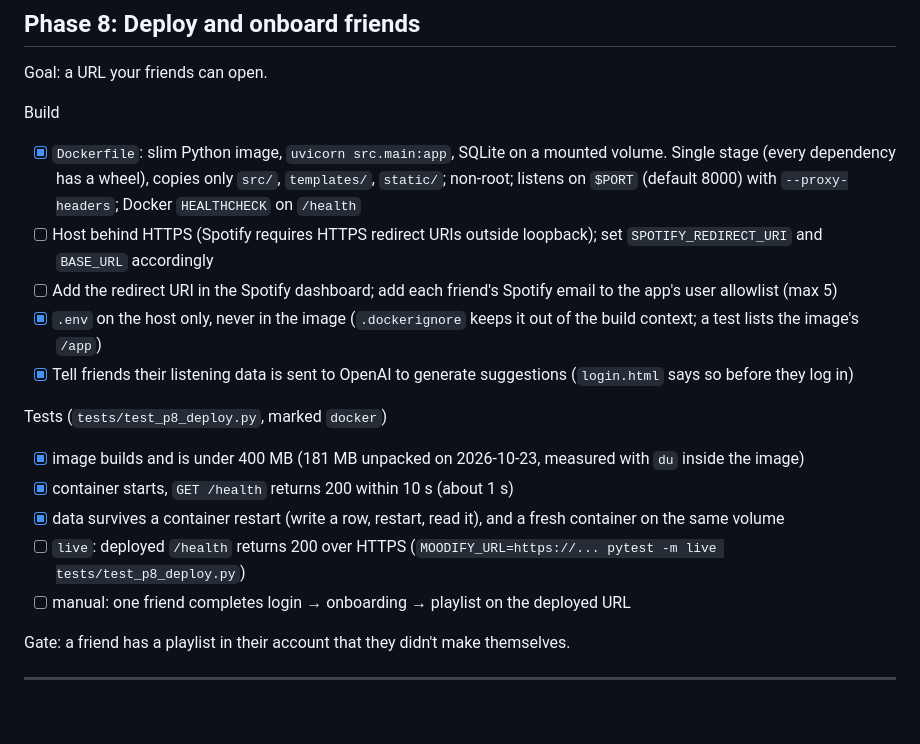
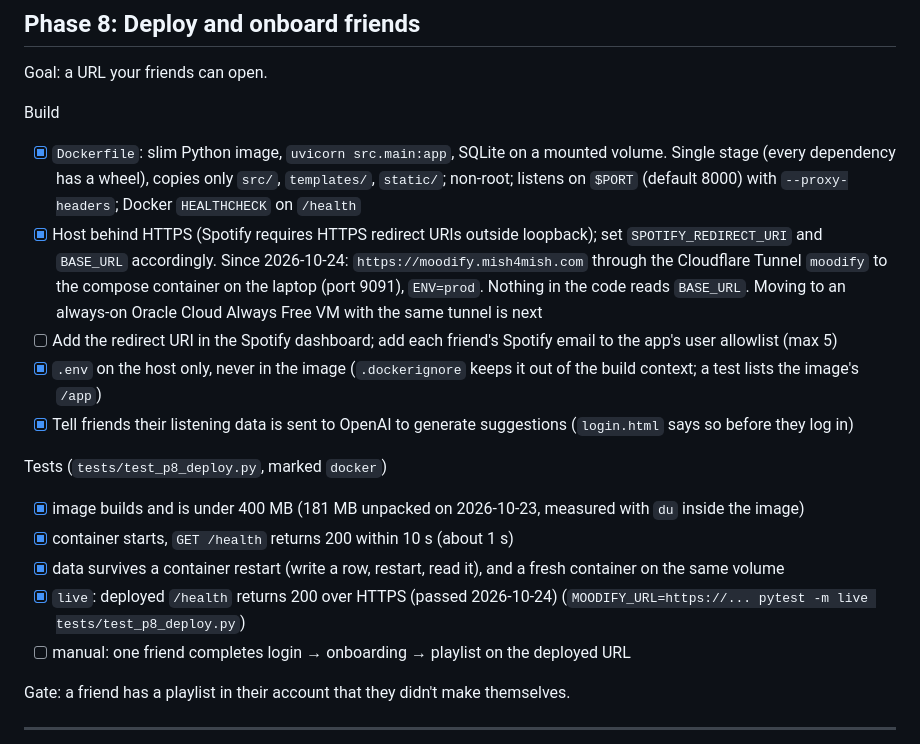
Before and after one commit to mishmish004/Moodify, a Markdown page: plan.md, the part around the change. Rendered like a GitHub page; blank space fills up the shorter version.

Commit message:
Phase 8: mark HTTPS hosting and the live health check done
https://moodify.mish4mish.com now reaches the compose container on the
laptop through the Cloudflare Tunnel `moodify`, and the live /health
test passed on 2026-10-24.

Co-Authored-By: Claude Opus 5.5 <noreply@anthropic.com>

```diff
--- a/plan.md
+++ b/plan.md
@@ -210,7 +210,7 @@ Goal: a URL your friends can open.
 
 Build
 - [x] `Dockerfile`: slim Python image, `uvicorn src.main:app`, SQLite on a mounted volume. Single stage (every dependency has a wheel), copies only `src/`, `templates/`, `static/`; non-root; listens on `$PORT` (default 8000) with `--proxy-headers`; Docker `HEALTHCHECK` on `/health`
-- [ ] Host behind HTTPS (Spotify requires HTTPS redirect URIs outside loopback); set `SPOTIFY_REDIRECT_URI` and `BASE_URL` accordingly
+- [x] Host behind HTTPS (Spotify requires HTTPS redirect URIs outside loopback); set `SPOTIFY_REDIRECT_URI` and `BASE_URL` accordingly. Since 2026-10-24: `https://moodify.mish4mish.com` through the Cloudflare Tunnel `moodify` to the compose container on the laptop (port 9091), `ENV=prod`. Nothing in the code reads `BASE_URL`. Moving to an always-on Oracle Cloud Always Free VM with the same tunnel is next
 - [ ] Add the redirect URI in the Spotify dashboard; add each friend's Spotify email to the app's user allowlist (max 5)
 - [x] `.env` on the host only, never in the image (`.dockerignore` keeps it out of the build context; a test lists the image's `/app`)
 - [x] Tell friends their listening data is sent to OpenAI to generate suggestions (`login.html` says so before they log in)
@@ -219,7 +219,7 @@ Tests (`tests/test_p8_deploy.py`, marked `docker`)
 - [x] image builds and is under 400 MB (181 MB unpacked on 2026-10-23, measured with `du` inside the image)
 - [x] container starts, `GET /health` returns 200 within 10 s (about 1 s)
 - [x] data survives a container restart (write a row, restart, read it), and a fresh container on the same volume
-- [ ] `live`: deployed `/health` returns 200 over HTTPS (`MOODIFY_URL=https://... pytest -m live tests/test_p8_deploy.py`)
+- [x] `live`: deployed `/health` returns 200 over HTTPS (passed 2026-10-24) (`MOODIFY_URL=https://... pytest -m live tests/test_p8_deploy.py`)
 - [ ] manual: one friend completes login → onboarding → playlist on the deployed URL
 
 Gate: a friend has a playlist in their account that they didn't make themselves.
```
